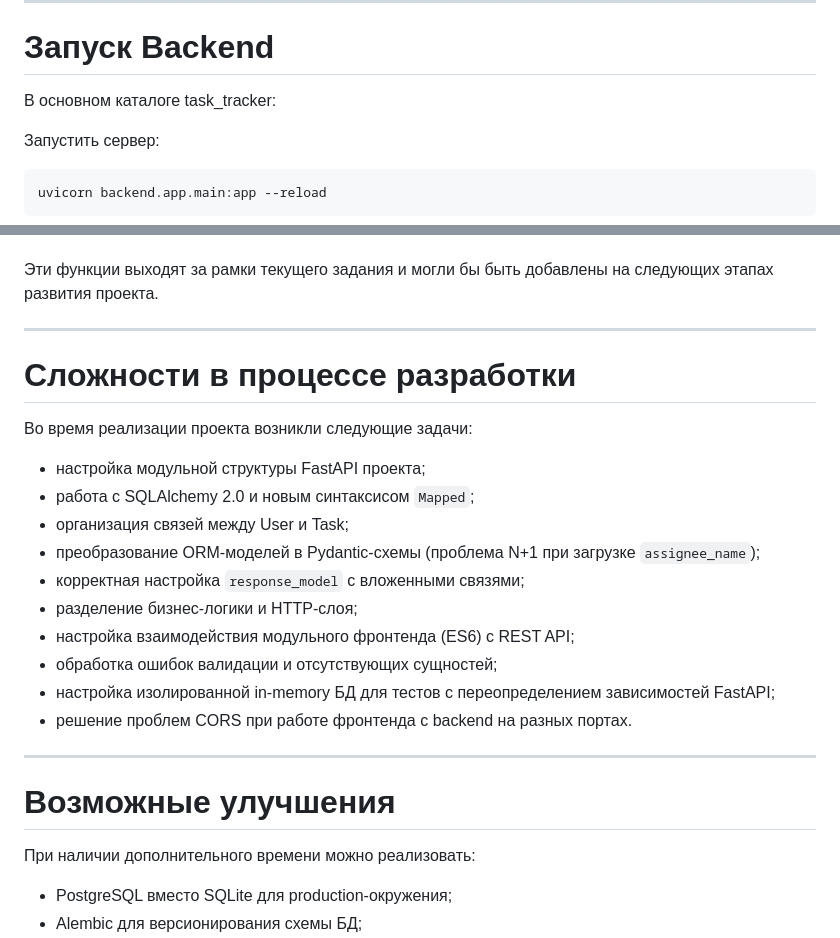
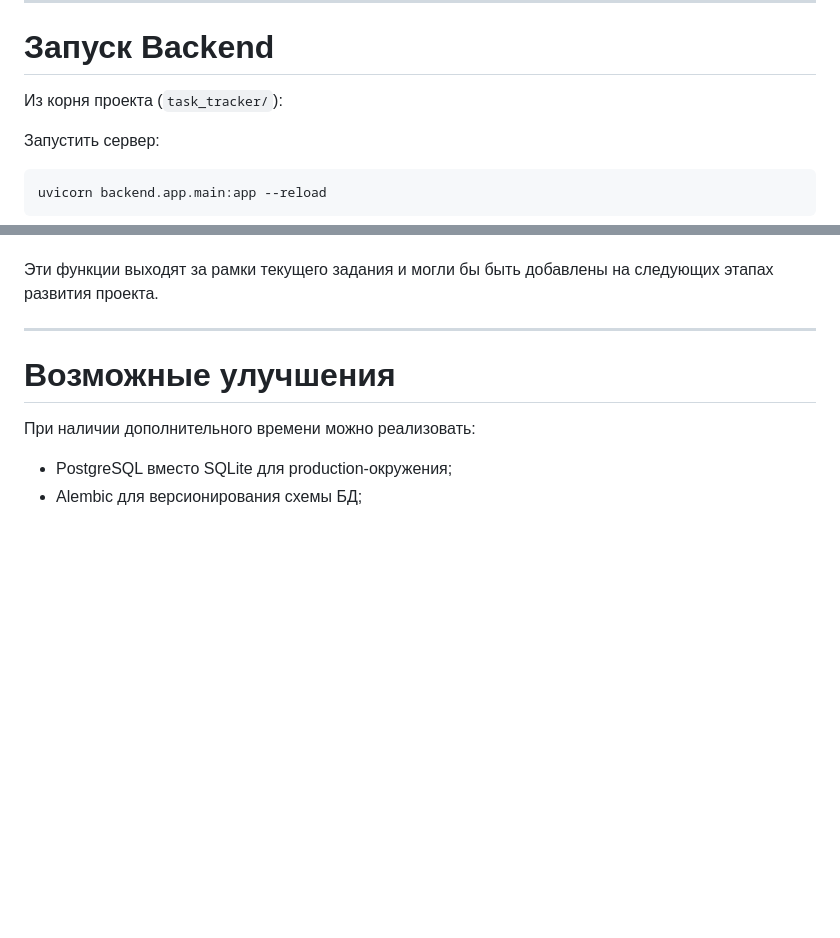
Before and after one commit to wendamys/task_tracker, a Markdown page: README.md, 2 parts joined by grey strips. Drawn GitHub-style; blank space fills up the shorter version.

```diff
--- a/README.md
+++ b/README.md
@@ -341,7 +341,7 @@ john@yandex.ru
 
 # Запуск Backend
 
-В основном каталоге task_tracker:
+Из корня проекта (`task_tracker/`):
 
 Запустить сервер:
 
@@ -551,23 +551,6 @@ ORM-модели SQLAlchemy 2.0 с современным синтаксисом
 
 ---
 
-# Сложности в процессе разработки
-
-Во время реализации проекта возникли следующие задачи:
-
-* настройка модульной структуры FastAPI проекта;
-* работа с SQLAlchemy 2.0 и новым синтаксисом `Mapped`;
-* организация связей между User и Task;
-* преобразование ORM-моделей в Pydantic-схемы (проблема N+1 при загрузке `assignee_name`);
-* корректная настройка `response_model` с вложенными связями;
-* разделение бизнес-логики и HTTP-слоя;
-* настройка взаимодействия модульного фронтенда (ES6) с REST API;
-* обработка ошибок валидации и отсутствующих сущностей;
-* настройка изолированной in-memory БД для тестов с переопределением зависимостей FastAPI;
-* решение проблем CORS при работе фронтенда с backend на разных портах.
-
----
-
 # Возможные улучшения
 
 При наличии дополнительного времени можно реализовать:
```
